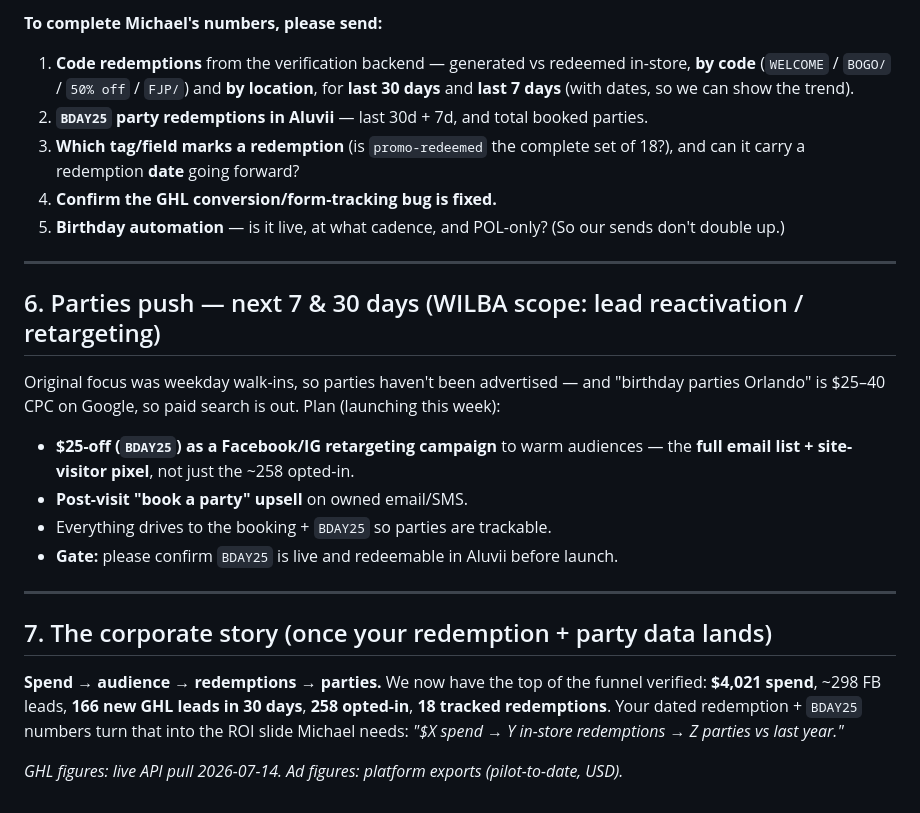
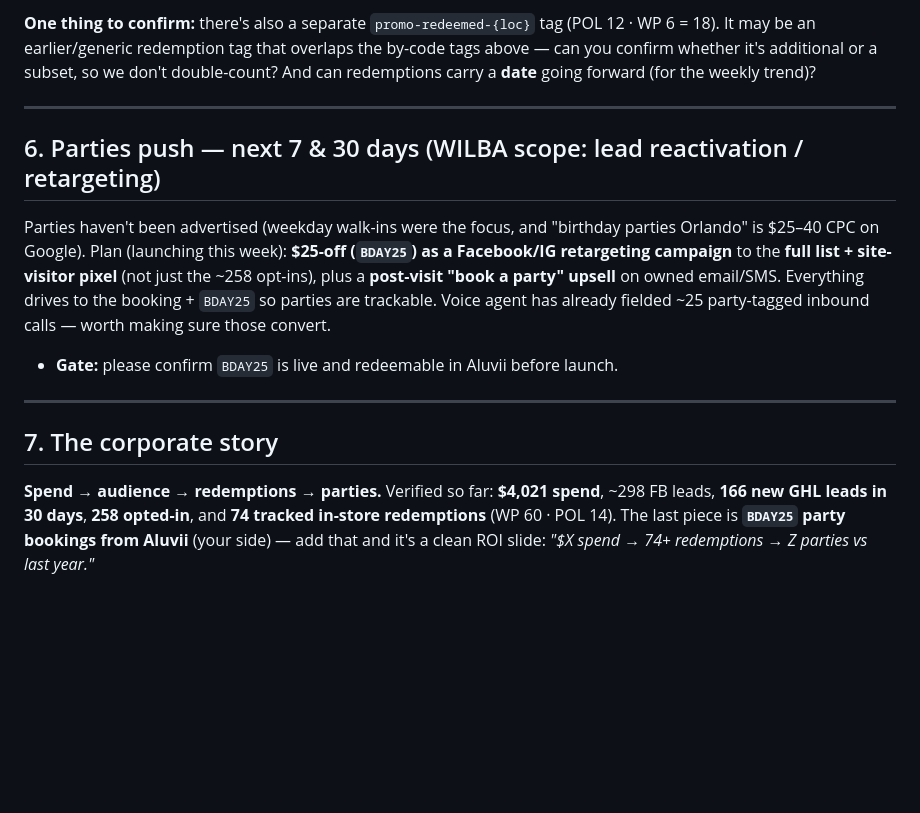
Before and after one commit to wilba-audit/wilba-audit, a Markdown page: outputs/monkey-joes/WILLIAM-REPORT-2026-07-14.md, the part around one of its changes. Rendered like a GitHub page; blank space fills up the shorter version.

```diff
--- a/outputs/monkey-joes/WILLIAM-REPORT-2026-07-14.md
+++ b/outputs/monkey-joes/WILLIAM-REPORT-2026-07-14.md
@@ -139,33 +123,24 @@ Redemptions are the number Michael needs, and here's exactly where it stands:
 
-**To complete Michael's numbers, please send:**
-1. **Code redemptions** from the verification backend — generated vs redeemed in-store, **by code**
-   (`WELCOME` / `BOGO/` / `50% off` / `FJP/`) and **by location**, for **last 30 days** and **last 7
-   days** (with dates, so we can show the trend).
-2. **`BDAY25` party redemptions in Aluvii** — last 30d + 7d, and total booked parties.
-3. **Which tag/field marks a redemption** (is `promo-redeemed` the complete set of 18?), and can it
-   carry a redemption **date** going forward?
-4. **Confirm the GHL conversion/form-tracking bug is fixed.**
-5. **Birthday automation** — is it live, at what cadence, and POL-only? (So our sends don't double up.)
+**One thing to confirm:** there's also a separate `promo-redeemed-{loc}` tag (POL 12 · WP 6 = 18). It may be an
+earlier/generic redemption tag that overlaps the by-code tags above — can you confirm whether it's additional or
+a subset, so we don't double-count? And can redemptions carry a **date** going forward (for the weekly trend)?
 
 ---
 
 ## 6. Parties push — next 7 & 30 days (WILBA scope: lead reactivation / retargeting)
 
-Original focus was weekday walk-ins, so parties haven't been advertised — and "birthday parties
-Orlando" is $25–40 CPC on Google, so paid search is out. Plan (launching this week):
-- **$25-off (`BDAY25`) as a Facebook/IG retargeting campaign** to warm audiences — the **full email
-  list + site-visitor pixel**, not just the ~258 opted-in.
-- **Post-visit "book a party" upsell** on owned email/SMS.
-- Everything drives to the booking + `BDAY25` so parties are trackable.
+Parties haven't been advertised (weekday walk-ins were the focus, and "birthday parties Orlando" is $25–40 CPC on
+Google). Plan (launching this week): **$25-off (`BDAY25`) as a Facebook/IG retargeting campaign** to the **full
+list + site-visitor pixel** (not just the ~258 opt-ins), plus a **post-visit "book a party" upsell** on owned
+email/SMS. Everything drives to the booking + `BDAY25` so parties are trackable. Voice agent has already fielded
+~25 party-tagged inbound calls — worth making sure those convert.
 - **Gate:** please confirm `BDAY25` is live and redeemable in Aluvii before launch.
 
 ---
 
-## 7. The corporate story (once your redemption + party data lands)
+## 7. The corporate story
 
-**Spend → audience → redemptions → parties.** We now have the top of the funnel verified: **$4,021
-spend**, ~298 FB leads, **166 new GHL leads in 30 days**, **258 opted-in**, **18 tracked
-redemptions**. Your dated redemption + `BDAY25` numbers turn that into the ROI slide Michael needs:
-*"$X spend → Y in-store redemptions → Z parties vs last year."*
-
-*GHL figures: live API pull 2026-07-14. Ad figures: platform exports (pilot-to-date, USD).*
+**Spend → audience → redemptions → parties.** Verified so far: **$4,021 spend**, ~298 FB leads, **166 new GHL
+leads in 30 days**, **258 opted-in**, and **74 tracked in-store redemptions** (WP 60 · POL 14). The last piece is
+**`BDAY25` party bookings from Aluvii** (your side) — add that and it's a clean ROI slide:
+*"$X spend → 74+ redemptions → Z parties vs last year."*
```
Also changed, not shown: other parts of outputs/monkey-joes/WILLIAM-REPORT-2026-07-14.md (+63 -79 lines).
